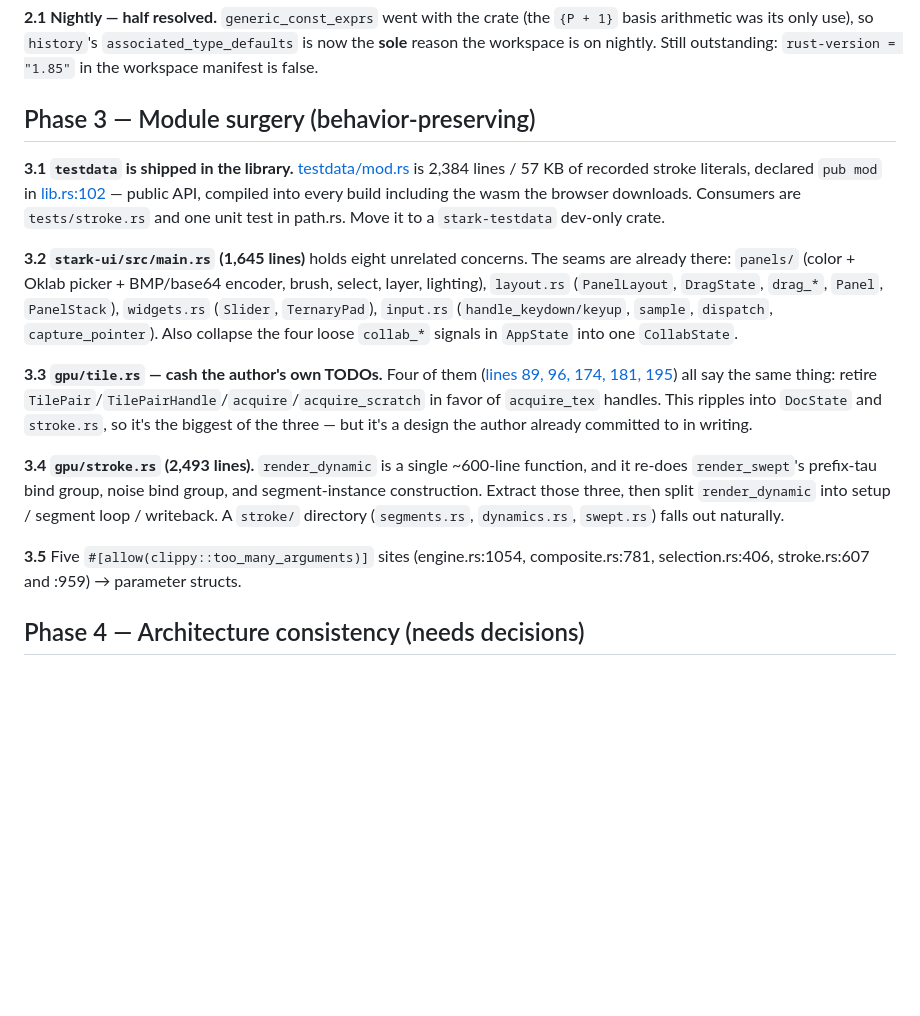
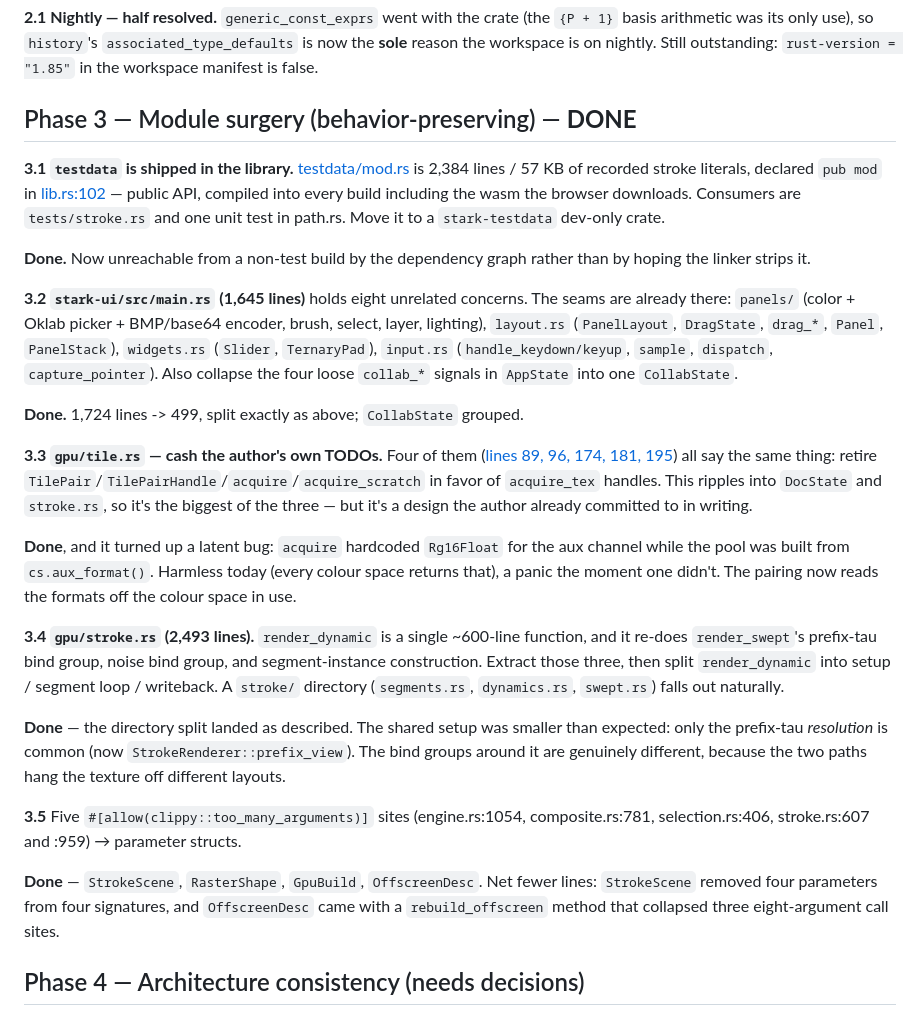
Before and after one commit to cbbowen/stark-vibed, a Markdown page: CLEANUP.md, the part around one of its changes. Rendered like a GitHub page; blank space fills up the shorter version.

```diff
--- a/CLEANUP.md
+++ b/CLEANUP.md
@@ -117,7 +117,7 @@ always true of the engine's own solve — only the test was ever in `f64`.
 `associated_type_defaults` is now the **sole** reason the workspace is on nightly.
 Still outstanding: `rust-version = "1.85"` in the workspace manifest is false.
 
-## Phase 3 — Module surgery (behavior-preserving)
+## Phase 3 — Module surgery (behavior-preserving) — **DONE**
 
 **3.1 `testdata` is shipped in the library.**
 [testdata/mod.rs](crates/stark-core/src/testdata/mod.rs) is 2,384 lines / 57 KB of
@@ -125,6 +125,9 @@ recorded stroke literals, declared `pub mod` in
 [lib.rs:102](crates/stark-core/src/lib.rs#L102) — public API, compiled into every
 build including the wasm the browser downloads. Consumers are `tests/stroke.rs`
 and one unit test in path.rs. Move it to a `stark-testdata` dev-only crate.
+
+**Done.** Now unreachable from a non-test build by the dependency graph rather
+than by hoping the linker strips it.
 
 **3.2 `stark-ui/src/main.rs` (1,645 lines)** holds eight unrelated concerns. The
 seams are already there: `panels/` (color + Oklab picker + BMP/base64 encoder,
@@ -134,6 +137,8 @@ brush, select, layer, lighting), `layout.rs` (`PanelLayout`, `DragState`,
 Also collapse the four loose `collab_*` signals in `AppState` into one
 `CollabState`.
 
+**Done.** 1,724 lines -> 499, split exactly as above; `CollabState` grouped.
+
 **3.3 `gpu/tile.rs` — cash the author's own TODOs.** Four of them
 ([lines 89, 96, 174, 181, 195](crates/stark-core/src/gpu/tile.rs#L89)) all say the
 same thing: retire `TilePair`/`TilePairHandle`/`acquire`/`acquire_scratch` in
@@ -141,14 +146,29 @@ favor of `acquire_tex` handles. This ripples into `DocState` and `stroke.rs`, so
 it's the biggest of the three — but it's a design the author already committed to
 in writing.
 
+**Done**, and it turned up a latent bug: `acquire` hardcoded `Rg16Float` for the
+aux channel while the pool was built from `cs.aux_format()`. Harmless today (every
+colour space returns that), a panic the moment one didn't. The pairing now reads
+the formats off the colour space in use.
+
 **3.4 `gpu/stroke.rs` (2,493 lines).** `render_dynamic` is a single ~600-line
 function, and it re-does `render_swept`'s prefix-tau bind group, noise bind group,
 and segment-instance construction. Extract those three, then split
 `render_dynamic` into setup / segment loop / writeback. A `stroke/` directory
 (`segments.rs`, `dynamics.rs`, `swept.rs`) falls out naturally.
 
+**Done** — the directory split landed as described. The shared setup was smaller
+than expected: only the prefix-tau *resolution* is common (now
+`StrokeRenderer::prefix_view`). The bind groups around it are genuinely
+different, because the two paths hang the texture off different layouts.
+
 **3.5** Five `#[allow(clippy::too_many_arguments)]` sites (engine.rs:1054,
 composite.rs:781, selection.rs:406, stroke.rs:607 and :959) → parameter structs.
+
+**Done** — `StrokeScene`, `RasterShape`, `GpuBuild`, `OffscreenDesc`. Net fewer
+lines: `StrokeScene` removed four parameters from four signatures, and
+`OffscreenDesc` came with a `rebuild_offscreen` method that collapsed three
+eight-argument call sites.
 
 ## Phase 4 — Architecture consistency (needs decisions)
 
```
Also changed, not shown: other parts of CLEANUP.md (+16 -7 lines).
